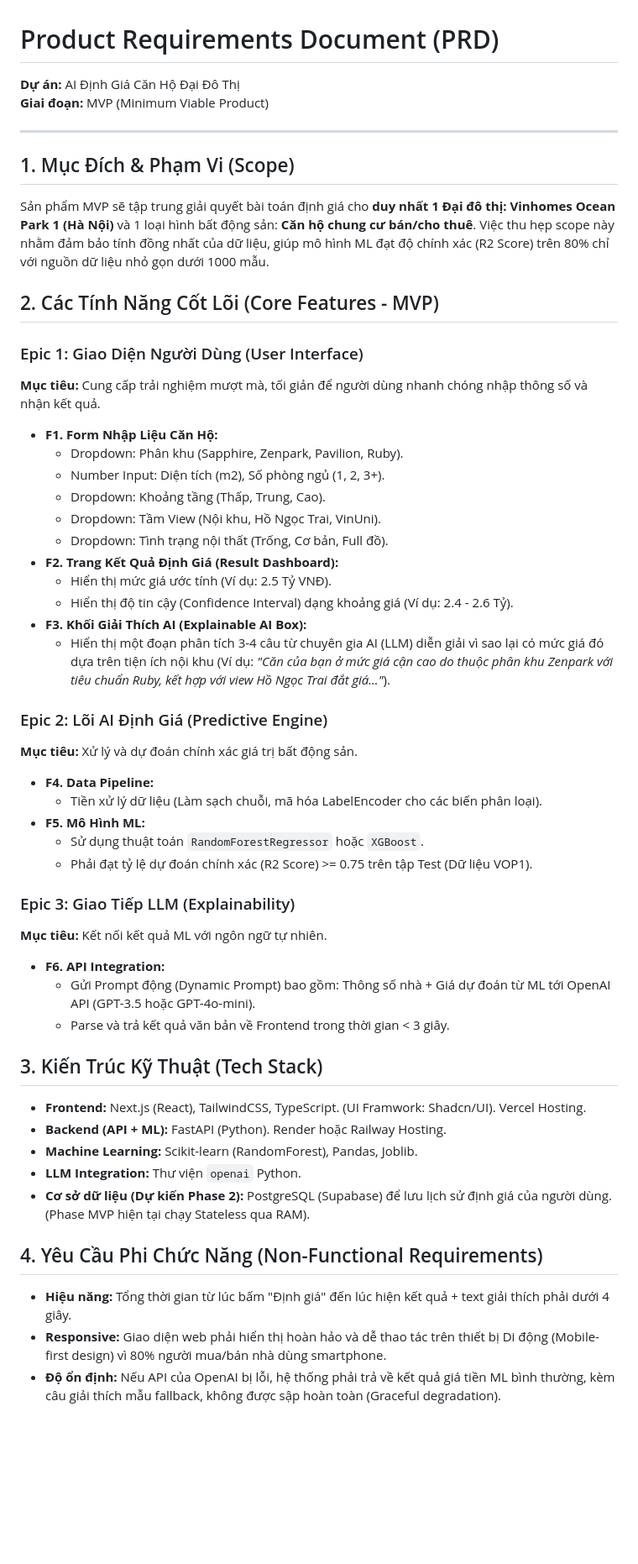
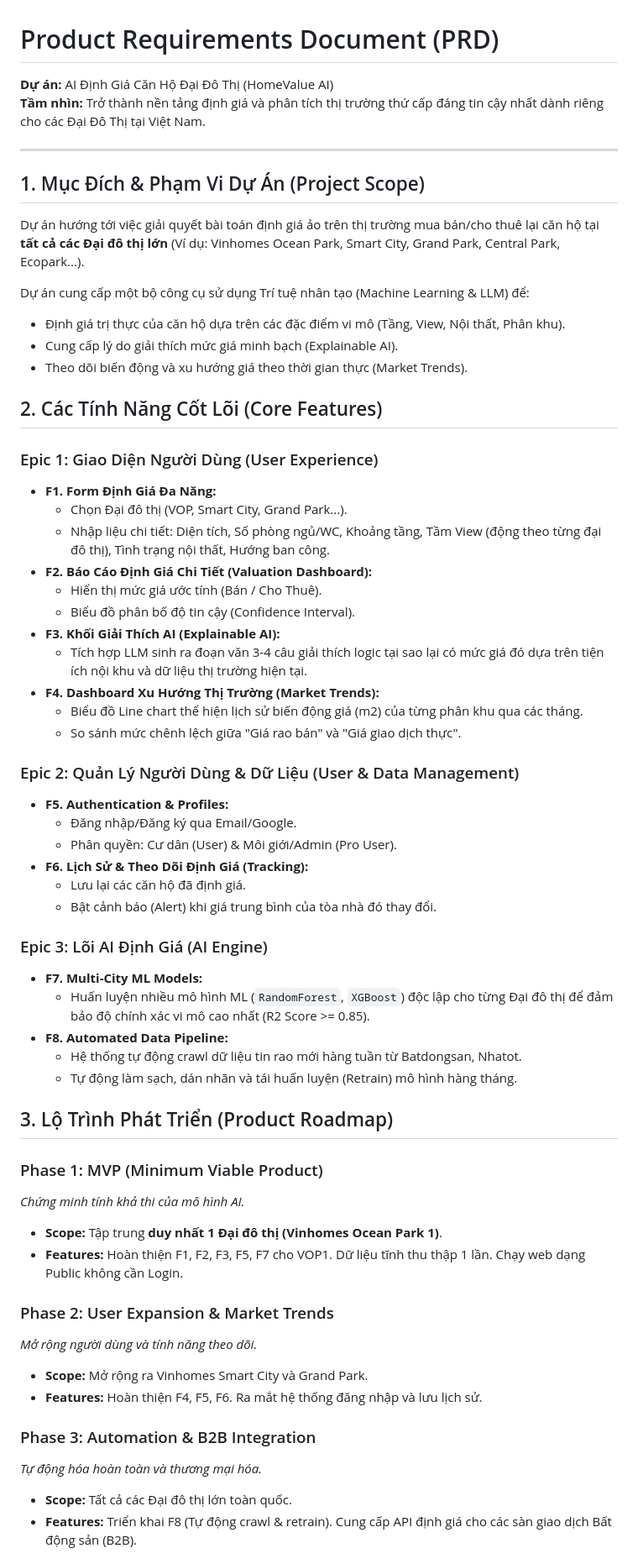
Before and after one commit to dangbach3107/132-RealEstate-BuildPhase, a Markdown page: docs/2_PRD.md, the part around one of its changes. Shown at 84% size. GitHub-like rendering; blank space fills up the shorter version.

Commit message:
Update PRD to cover full project scope and roadmap

```diff
--- a/docs/2_PRD.md
+++ b/docs/2_PRD.md
@@ -1,51 +1,62 @@
 # Product Requirements Document (PRD)
 
-**Dự án:** AI Định Giá Căn Hộ Đại Đô Thị
-**Giai đoạn:** MVP (Minimum Viable Product)
+**Dự án:** AI Định Giá Căn Hộ Đại Đô Thị (HomeValue AI)
+**Tầm nhìn:** Trở thành nền tảng định giá và phân tích thị trường thứ cấp đáng tin cậy nhất dành riêng cho các Đại Đô Thị tại Việt Nam.
 
 ---
 
-## 1. Mục Đích & Phạm Vi (Scope)
-Sản phẩm MVP sẽ tập trung giải quyết bài toán định giá cho **duy nhất 1 Đại đô thị: Vinhomes Ocean Park 1 (Hà Nội)** và 1 loại hình bất động sản: **Căn hộ chung cư bán/cho thuê**. Việc thu hẹp scope này nhằm đảm bảo tính đồng nhất của dữ liệu, giúp mô hình ML đạt độ chính xác (R2 Score) trên 80% chỉ với nguồn dữ liệu nhỏ gọn dưới 1000 mẫu.
+## 1. Mục Đích & Phạm Vi Dự Án (Project Scope)
+Dự án hướng tới việc giải quyết bài toán định giá ảo trên thị trường mua bán/cho thuê lại căn hộ tại **tất cả các Đại đô thị lớn** (Ví dụ: Vinhomes Ocean Park, Smart City, Grand Park, Central Park, Ecopark...).
 
-## 2. Các Tính Năng Cốt Lõi (Core Features - MVP)
+Dự án cung cấp một bộ công cụ sử dụng Trí tuệ nhân tạo (Machine Learning & LLM) để:
+- Định giá trị thực của căn hộ dựa trên các đặc điểm vi mô (Tầng, View, Nội thất, Phân khu).
+- Cung cấp lý do giải thích mức giá minh bạch (Explainable AI).
+- Theo dõi biến động và xu hướng giá theo thời gian thực (Market Trends).
 
-### Epic 1: Giao Diện Người Dùng (User Interface)
-**Mục tiêu:** Cung cấp trải nghiệm mượt mà, tối giản để người dùng nhanh chóng nhập thông số và nhận kết quả.
-- **F1. Form Nhập Liệu Căn Hộ:**
-  - Dropdown: Phân khu (Sapphire, Zenpark, Pavilion, Ruby).
-  - Number Input: Diện tích (m2), Số phòng ngủ (1, 2, 3+).
-  - Dropdown: Khoảng tầng (Thấp, Trung, Cao).
-  - Dropdown: Tầm View (Nội khu, Hồ Ngọc Trai, VinUni).
-  - Dropdown: Tình trạng nội thất (Trống, Cơ bản, Full đồ).
-- **F2. Trang Kết Quả Định Giá (Result Dashboard):**
-  - Hiển thị mức giá ước tính (Ví dụ: 2.5 Tỷ VNĐ).
-  - Hiển thị độ tin cậy (Confidence Interval) dạng khoảng giá (Ví dụ: 2.4 - 2.6 Tỷ).
-- **F3. Khối Giải Thích AI (Explainable AI Box):**
-  - Hiển thị một đoạn phân tích 3-4 câu từ chuyên gia AI (LLM) diễn giải vì sao lại có mức giá đó dựa trên tiện ích nội khu (Ví dụ: *"Căn của bạn ở mức giá cận cao do thuộc phân khu Zenpark với tiêu chuẩn Ruby, kết hợp với view Hồ Ngọc Trai đắt giá..."*).
+## 2. Các Tính Năng Cốt Lõi (Core Features)
 
-### Epic 2: Lõi AI Định Giá (Predictive Engine)
-**Mục tiêu:** Xử lý và dự đoán chính xác giá trị bất động sản.
-- **F4. Data Pipeline:**
-  - Tiền xử lý dữ liệu (Làm sạch chuỗi, mã hóa LabelEncoder cho các biến phân loại).
-- **F5. Mô Hình ML:**
-  - Sử dụng thuật toán `RandomForestRegressor` hoặc `XGBoost`.
-  - Phải đạt tỷ lệ dự đoán chính xác (R2 Score) >= 0.75 trên tập Test (Dữ liệu VOP1).
+### Epic 1: Giao Diện Người Dùng (User Experience)
+- **F1. Form Định Giá Đa Năng:**
+  - Chọn Đại đô thị (VOP, Smart City, Grand Park...).
+  - Nhập liệu chi tiết: Diện tích, Số phòng ngủ/WC, Khoảng tầng, Tầm View (động theo từng đại đô thị), Tình trạng nội thất, Hướng ban công.
+- **F2. Báo Cáo Định Giá Chi Tiết (Valuation Dashboard):**
+  - Hiển thị mức giá ước tính (Bán / Cho Thuê).
+  - Biểu đồ phân bố độ tin cậy (Confidence Interval).
+- **F3. Khối Giải Thích AI (Explainable AI):**
+  - Tích hợp LLM sinh ra đoạn văn 3-4 câu giải thích logic tại sao lại có mức giá đó dựa trên tiện ích nội khu và dữ liệu thị trường hiện tại.
+- **F4. Dashboard Xu Hướng Thị Trường (Market Trends):**
+  - Biểu đồ Line chart thể hiện lịch sử biến động giá (m2) của từng phân khu qua các tháng.
+  - So sánh mức chênh lệch giữa "Giá rao bán" và "Giá giao dịch thực".
 
-### Epic 3: Giao Tiếp LLM (Explainability)
-**Mục tiêu:** Kết nối kết quả ML với ngôn ngữ tự nhiên.
-- **F6. API Integration:**
-  - Gửi Prompt động (Dynamic Prompt) bao gồm: Thông số nhà + Giá dự đoán từ ML tới OpenAI API (GPT-3.5 hoặc GPT-4o-mini).
-  - Parse và trả kết quả văn bản về Frontend trong thời gian < 3 giây.
+### Epic 2: Quản Lý Người Dùng & Dữ Liệu (User & Data Management)
+- **F5. Authentication & Profiles:**
+  - Đăng nhập/Đăng ký qua Email/Google.
+  - Phân quyền: Cư dân (User) & Môi giới/Admin (Pro User).
+- **F6. Lịch Sử & Theo Dõi Định Giá (Tracking):**
+  - Lưu lại các căn hộ đã định giá.
+  - Bật cảnh báo (Alert) khi giá trung bình của tòa nhà đó thay đổi.
 
-## 3. Kiến Trúc Kỹ Thuật (Tech Stack)
-- **Frontend:** Next.js (React), TailwindCSS, TypeScript. (UI Framwork: Shadcn/UI). Vercel Hosting.
-- **Backend (API + ML):** FastAPI (Python). Render hoặc Railway Hosting.
-- **Machine Learning:** Scikit-learn (RandomForest), Pandas, Joblib.
-- **LLM Integration:** Thư viện `openai` Python.
-- **Cơ sở dữ liệu (Dự kiến Phase 2):** PostgreSQL (Supabase) để lưu lịch sử định giá của người dùng. (Phase MVP hiện tại chạy Stateless qua RAM).
+### Epic 3: Lõi AI Định Giá (AI Engine)
+- **F7. Multi-City ML Models:**
+  - Huấn luyện nhiều mô hình ML (`RandomForest`, `XGBoost`) độc lập cho từng Đại đô thị để đảm bảo độ chính xác vi mô cao nhất (R2 Score >= 0.85).
+- **F8. Automated Data Pipeline:**
+  - Hệ thống tự động crawl dữ liệu tin rao mới hàng tuần từ Batdongsan, Nhatot.
+  - Tự động làm sạch, dán nhãn và tái huấn luyện (Retrain) mô hình hàng tháng.
 
-## 4. Yêu Cầu Phi Chức Năng (Non-Functional Requirements)
-- **Hiệu năng:** Tổng thời gian từ lúc bấm "Định giá" đến lúc hiện kết quả + text giải thích phải dưới 4 giây.
-- **Responsive:** Giao diện web phải hiển thị hoàn hảo và dễ thao tác trên thiết bị Di động (Mobile-first design) vì 80% người mua/bán nhà dùng smartphone.
-- **Độ ổn định:** Nếu API của OpenAI bị lỗi, hệ thống phải trả về kết quả giá tiền ML bình thường, kèm câu giải thích mẫu fallback, không được sập hoàn toàn (Graceful degradation).
+## 3. Lộ Trình Phát Triển (Product Roadmap)
+
+### Phase 1: MVP (Minimum Viable Product)
+*Chứng minh tính khả thi của mô hình AI.*
+- **Scope:** Tập trung **duy nhất 1 Đại đô thị (Vinhomes Ocean Park 1)**.
+- **Features:** Hoàn thiện F1, F2, F3, F5, F7 cho VOP1. Dữ liệu tĩnh thu thập 1 lần. Chạy web dạng Public không cần Login.
+
+### Phase 2: User Expansion & Market Trends
+*Mở rộng người dùng và tính năng theo dõi.*
+- **Scope:** Mở rộng ra Vinhomes Smart City và Grand Park.
+- **Features:** Hoàn thiện F4, F5, F6. Ra mắt hệ thống đăng nhập và lưu lịch sử.
+
+### Phase 3: Automation & B2B Integration
+*Tự động hóa hoàn toàn và thương mại hóa.*
+- **Scope:** Tất cả các Đại đô thị lớn toàn quốc.
+- **Features:** Triển khai F8 (Tự động crawl & retrain). Cung cấp API định giá cho các sàn giao dịch Bất động sản (B2B).
+
```
Also changed, not shown: other parts of docs/2_PRD.md (+7 -0 lines).
